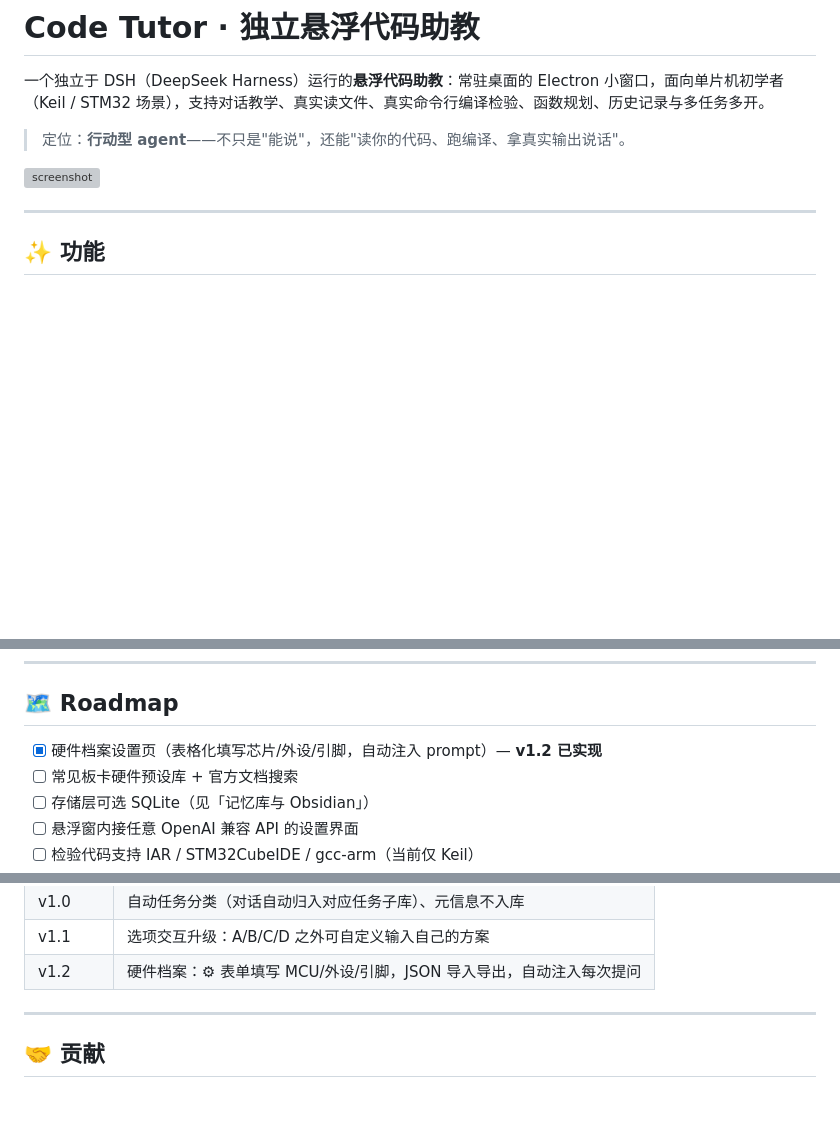
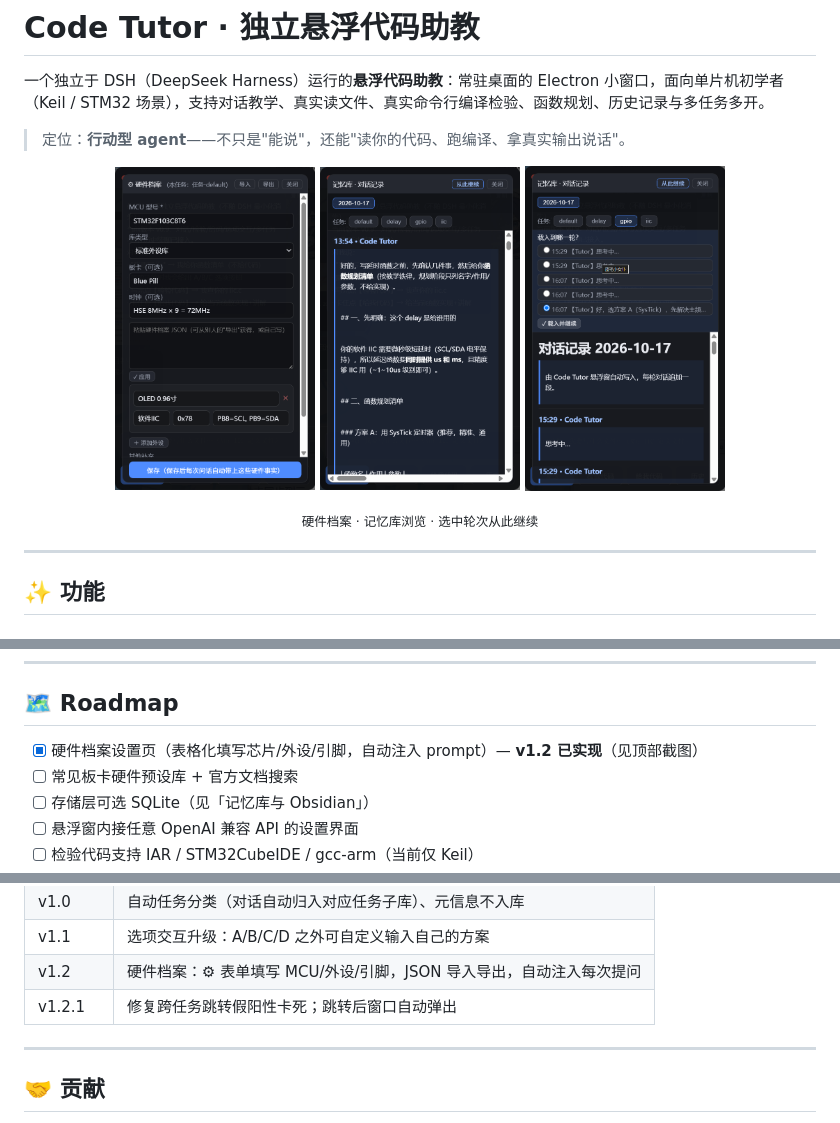
Before and after one commit to lqi02965-boop/code-tutor, a Markdown page: README.md, 3 parts joined by grey strips. Rendered like a GitHub page; pictures changed too: docs/history-browse.png (added), docs/history-resume.png (added), docs/hw-profile.png (added); blank space fills up the shorter version; grey boxes are pictures that could not be loaded.

Commit message:
docs: add real screenshots (hw profile / history / resume), sync v1.2.1 notes

```diff
--- a/README.md
+++ b/README.md
@@ -4,7 +4,12 @@
 
 > 定位：**行动型 agent**——不只是"能说"，还能"读你的代码、跑编译、拿真实输出说话"。
 
-![screenshot](docs/screenshot-placeholder.png)
+<p align="center">
+  <img src="docs/hw-profile.png" width="200" alt="硬件档案" title="硬件档案：填写芯片/外设/引脚">
+  <img src="docs/history-browse.png" width="200" alt="记忆库浏览" title="记忆库：按任务/日期浏览对话">
+  <img src="docs/history-resume.png" width="200" alt="从此继续" title="选中任意一轮载入上下文续聊">
+</p>
+<p align="center"><sub>硬件档案 · 记忆库浏览 · 选中轮次从此继续</sub></p>
 
 ---
 
@@ -305,7 +310,7 @@ cd dsh-code-tutor-bridge
 
 ## 🗺️ Roadmap
 
-- [x] 硬件档案设置页（表格化填写芯片/外设/引脚，自动注入 prompt）— **v1.2 已实现**
+- [x] 硬件档案设置页（表格化填写芯片/外设/引脚，自动注入 prompt）— **v1.2 已实现**（见顶部截图）
 - [ ] 常见板卡硬件预设库 + 官方文档搜索
 - [ ] 存储层可选 SQLite（见「记忆库与 Obsidian」）
 - [ ] 悬浮窗内接任意 OpenAI 兼容 API 的设置界面
@@ -327,6 +332,7 @@ cd dsh-code-tutor-bridge
 | v1.0 | 自动任务分类（对话自动归入对应任务子库）、元信息不入库 |
 | v1.1 | 选项交互升级：A/B/C/D 之外可自定义输入自己的方案 |
 | v1.2 | 硬件档案：⚙ 表单填写 MCU/外设/引脚，JSON 导入导出，自动注入每次提问 |
+| v1.2.1 | 修复跨任务跳转假阳性卡死；跳转后窗口自动弹出 |
 
 ---
 
```
